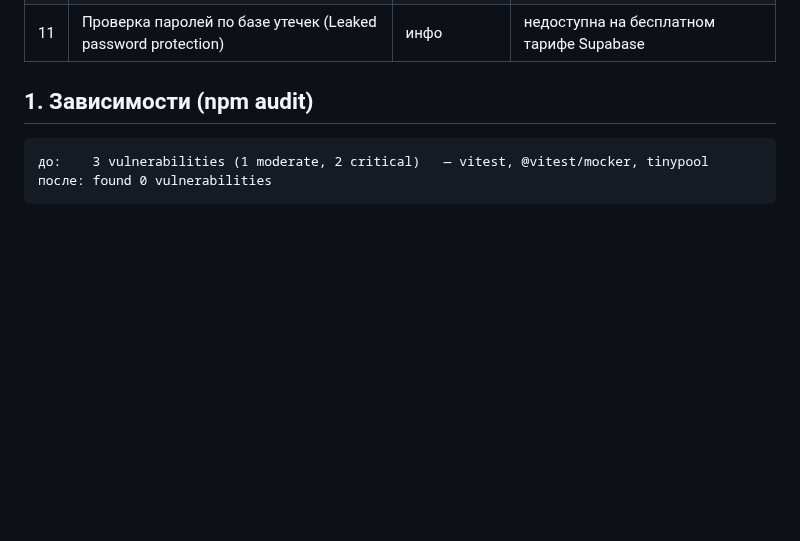
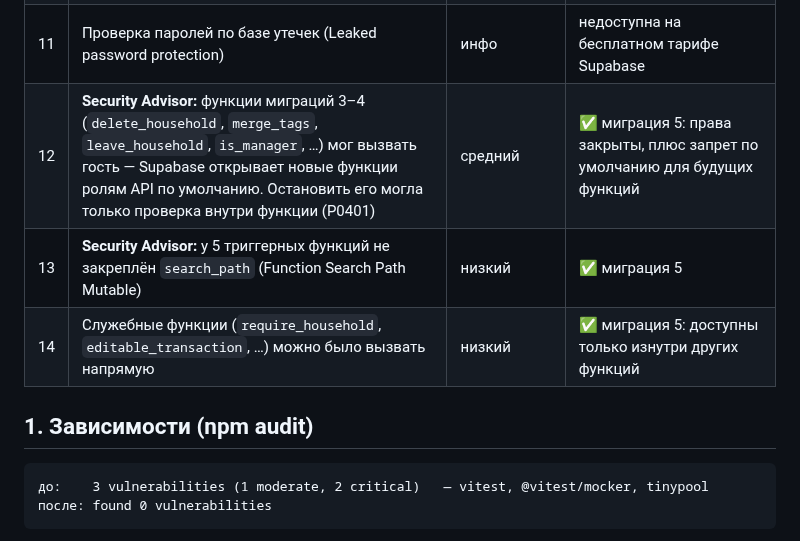
Before and after one commit to Akelov/family-budget, a Markdown page: docs/hw6/02_security_audit.md, the part around one of its changes. Drawn GitHub-style; blank space fills up the shorter version.

```diff
--- a/docs/hw6/02_security_audit.md
+++ b/docs/hw6/02_security_audit.md
@@ -20,6 +20,9 @@ Supabase Security Advisor, тесты на 70 запросов к API из ДЗ5
 | 9 | Сессия Supabase хранится в `localStorage` (доступна JavaScript страницы) | инфо | принято: стандарт supabase-js; риск XSS закрыт CSP и отсутствием `innerHTML` |
 | 10 | GitHub Actions закреплены по мажорной версии (`@v5`), а не по хешу коммита | инфо | принято: официальные actions GitHub; обновления контролирует Dependabot |
 | 11 | Проверка паролей по базе утечек (Leaked password protection) | инфо | недоступна на бесплатном тарифе Supabase |
+| 12 | **Security Advisor:** функции миграций 3–4 (`delete_household`, `merge_tags`, `leave_household`, `is_manager`, …) мог вызвать гость — Supabase открывает новые функции ролям API по умолчанию. Остановить его могла только проверка внутри функции (P0401) | средний | ✅ миграция 5: права закрыты, плюс запрет по умолчанию для будущих функций |
+| 13 | **Security Advisor:** у 5 триггерных функций не закреплён `search_path` (Function Search Path Mutable) | низкий | ✅ миграция 5 |
+| 14 | Служебные функции (`require_household`, `editable_transaction`, …) можно было вызвать напрямую | низкий | ✅ миграция 5: доступны только изнутри других функций |
 
 ## 1. Зависимости (npm audit)
 
```
Also changed, not shown: other parts of docs/hw6/02_security_audit.md (+30 -1 lines), docs/hw5/backend_documentation.md (+3 -2 lines), docs/hw6/screenshots/github_secret_protection.png (added), docs/hw6/screenshots/security_advisor_before.png (added), 3 other files.
